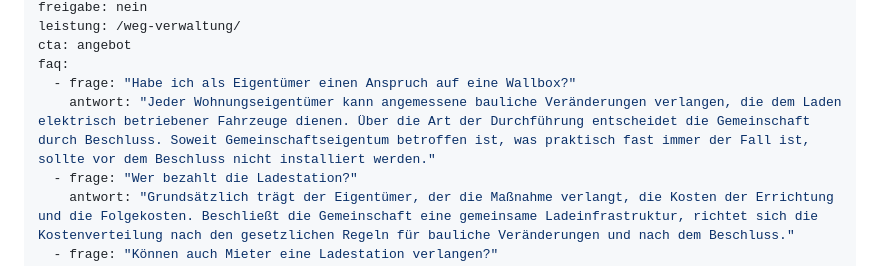
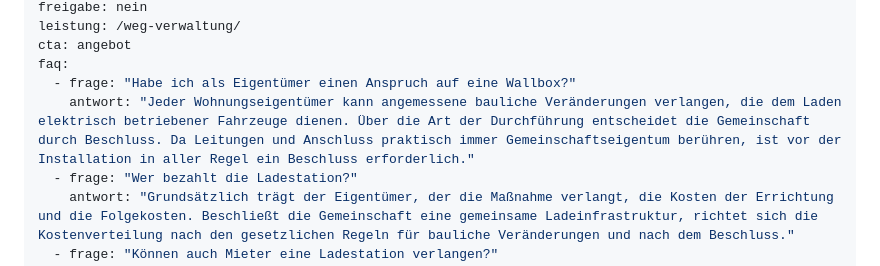
Before and after one commit to v3ni94/hvmwebseite2026redesign, a Markdown page: content/wissen/ladestationen-e-mobilitaet.md, the part around the change. GitHub-like rendering.

Commit message:
Juristische Prüfung WEG- und Vertragsartikel: Korrekturen
Co-Authored-By: Claude Opus 5.5 <noreply@anthropic.com>
Claude-Session: https://claude.ai/code/session_015uhLY8PGSVNgpJ5NeUgkaz

```diff
--- a/content/wissen/ladestationen-e-mobilitaet.md
+++ b/content/wissen/ladestationen-e-mobilitaet.md
@@ -10,7 +10,7 @@ leistung: /weg-verwaltung/
 cta: angebot
 faq:
   - frage: "Habe ich als Eigentümer einen Anspruch auf eine Wallbox?"
-    antwort: "Jeder Wohnungseigentümer kann angemessene bauliche Veränderungen verlangen, die dem Laden elektrisch betriebener Fahrzeuge dienen. Über die Art der Durchführung entscheidet die Gemeinschaft durch Beschluss. Soweit Gemeinschaftseigentum betroffen ist, was praktisch fast immer der Fall ist, sollte vor dem Beschluss nicht installiert werden."
+    antwort: "Jeder Wohnungseigentümer kann angemessene bauliche Veränderungen verlangen, die dem Laden elektrisch betriebener Fahrzeuge dienen. Über die Art der Durchführung entscheidet die Gemeinschaft durch Beschluss. Da Leitungen und Anschluss praktisch immer Gemeinschaftseigentum berühren, ist vor der Installation in aller Regel ein Beschluss erforderlich."
   - frage: "Wer bezahlt die Ladestation?"
     antwort: "Grundsätzlich trägt der Eigentümer, der die Maßnahme verlangt, die Kosten der Errichtung und die Folgekosten. Beschließt die Gemeinschaft eine gemeinsame Ladeinfrastruktur, richtet sich die Kostenverteilung nach den gesetzlichen Regeln für bauliche Veränderungen und nach dem Beschluss."
   - frage: "Können auch Mieter eine Ladestation verlangen?"
```
